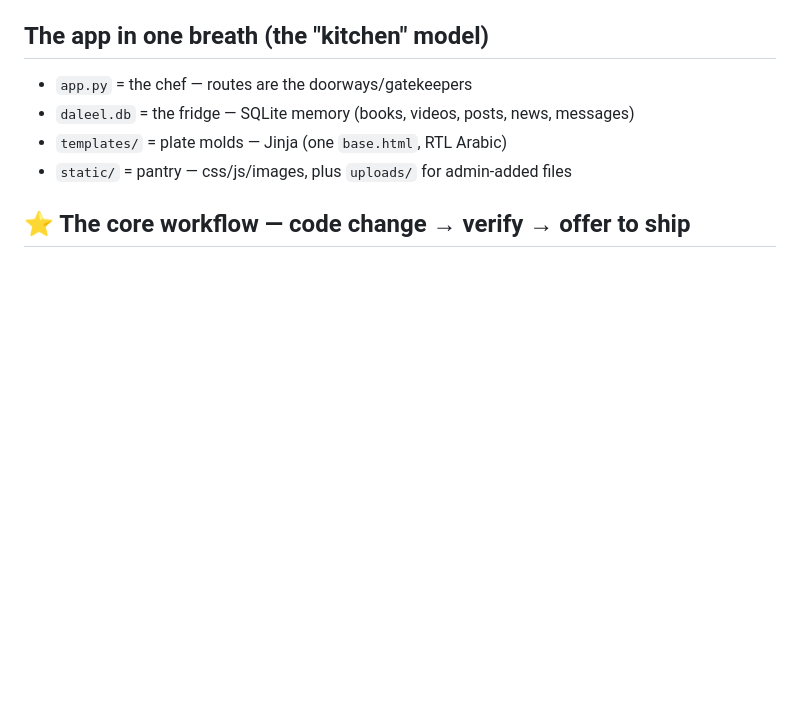
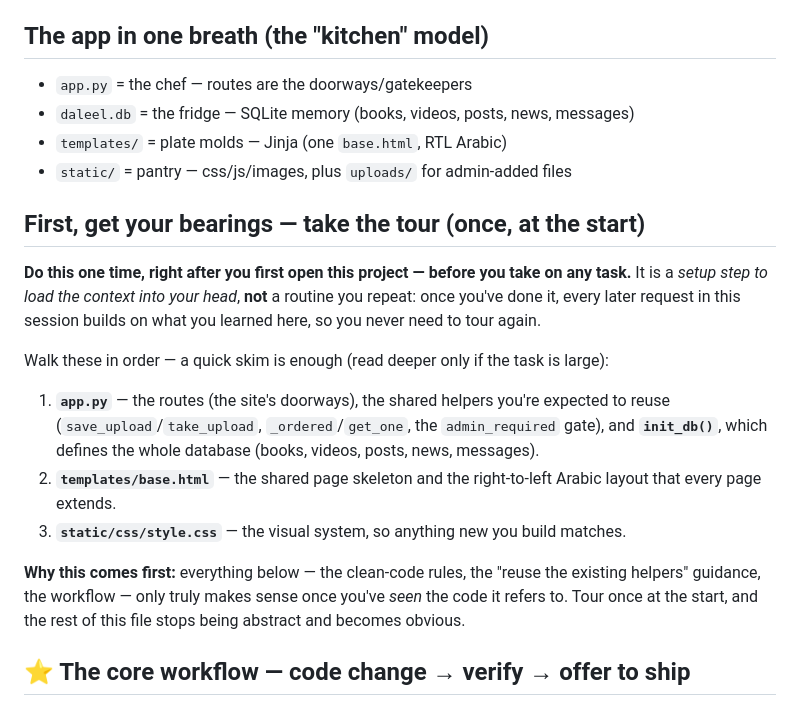
Before and after one commit to ibrahimaljabouri1562007com-sudo/Daleel, a Markdown page: CLAUDE.md, the part around the change. GitHub-like rendering; blank space fills up the shorter version.

Commit message:
Add first-contact code tour to conventions
A one-time orientation step (before any task) that walks a fresh Claude
through app.py, base.html, and style.css so the rest of the conventions
land with context instead of being abstract.

Co-Authored-By: Claude Opus 4.8 <noreply@anthropic.com>

```diff
--- a/CLAUDE.md
+++ b/CLAUDE.md
@@ -10,6 +10,28 @@ live as skills in `.claude/skills/` (see "The toolkit" below).
 - `daleel.db` = the fridge — SQLite memory (books, videos, posts, news, messages)
 - `templates/` = plate molds — Jinja (one `base.html`, RTL Arabic)
 - `static/` = pantry — css/js/images, plus `uploads/` for admin-added files
+
+## First, get your bearings — take the tour (once, at the start)
+
+**Do this one time, right after you first open this project — before you take on
+any task.** It is a *setup step to load the context into your head*, **not** a
+routine you repeat: once you've done it, every later request in this session builds
+on what you learned here, so you never need to tour again.
+
+Walk these in order — a quick skim is enough (read deeper only if the task is large):
+
+1. **`app.py`** — the routes (the site's doorways), the shared helpers you're
+   expected to reuse (`save_upload`/`take_upload`, `_ordered`/`get_one`, the
+   `admin_required` gate), and **`init_db()`**, which defines the whole database
+   (books, videos, posts, news, messages).
+2. **`templates/base.html`** — the shared page skeleton and the right-to-left
+   Arabic layout that every page extends.
+3. **`static/css/style.css`** — the visual system, so anything new you build matches.
+
+**Why this comes first:** everything below — the clean-code rules, the "reuse the
+existing helpers" guidance, the workflow — only truly makes sense once you've *seen*
+the code it refers to. Tour once at the start, and the rest of this file stops being
+abstract and becomes obvious.
 
 ## ⭐ The core workflow — code change → verify → offer to ship
 
```
